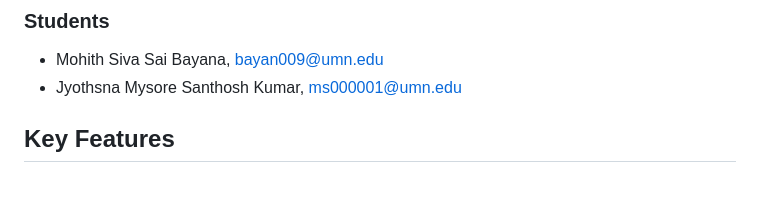
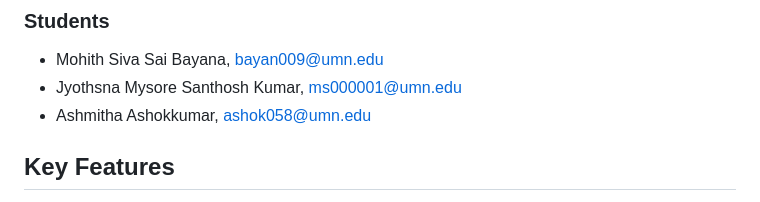
Before and after one commit to CSCI-5117-F26/developing-the-interactive-web-project-1-group-4, a Markdown page: README.md, the part around the change. Drawn GitHub-style.

Commit message:
Add Ashmitha Ashokkumar to the students list

```diff
--- a/README.md
+++ b/README.md
@@ -12,6 +12,7 @@ CSCI 5117, Fall 2026, [assignment description](https://canvas.umn.edu/courses/57
 
 * Mohith Siva Sai Bayana, bayan009@umn.edu
 * Jyothsna Mysore Santhosh Kumar, ms000001@umn.edu
+* Ashmitha Ashokkumar, ashok058@umn.edu
 
 
 ## Key Features
```
